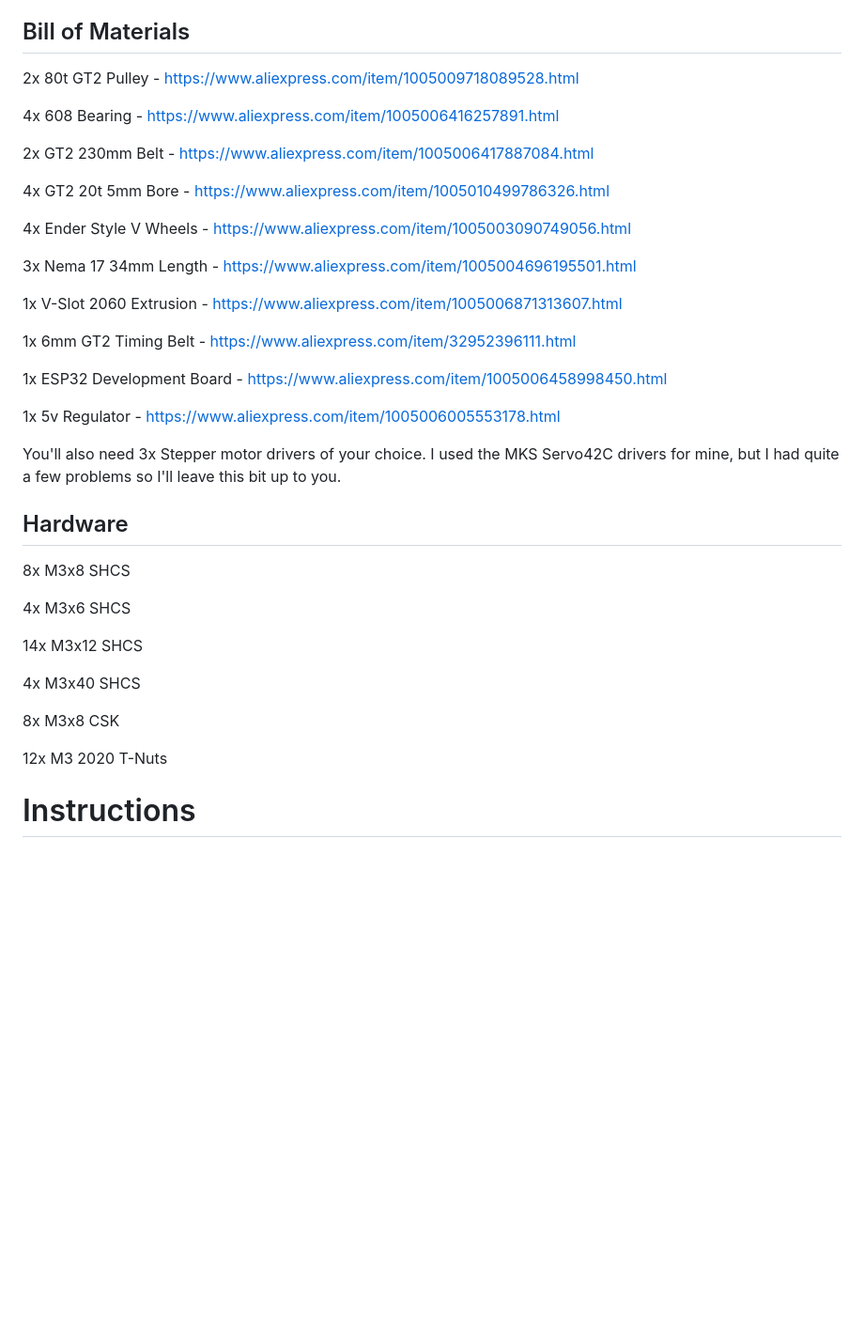
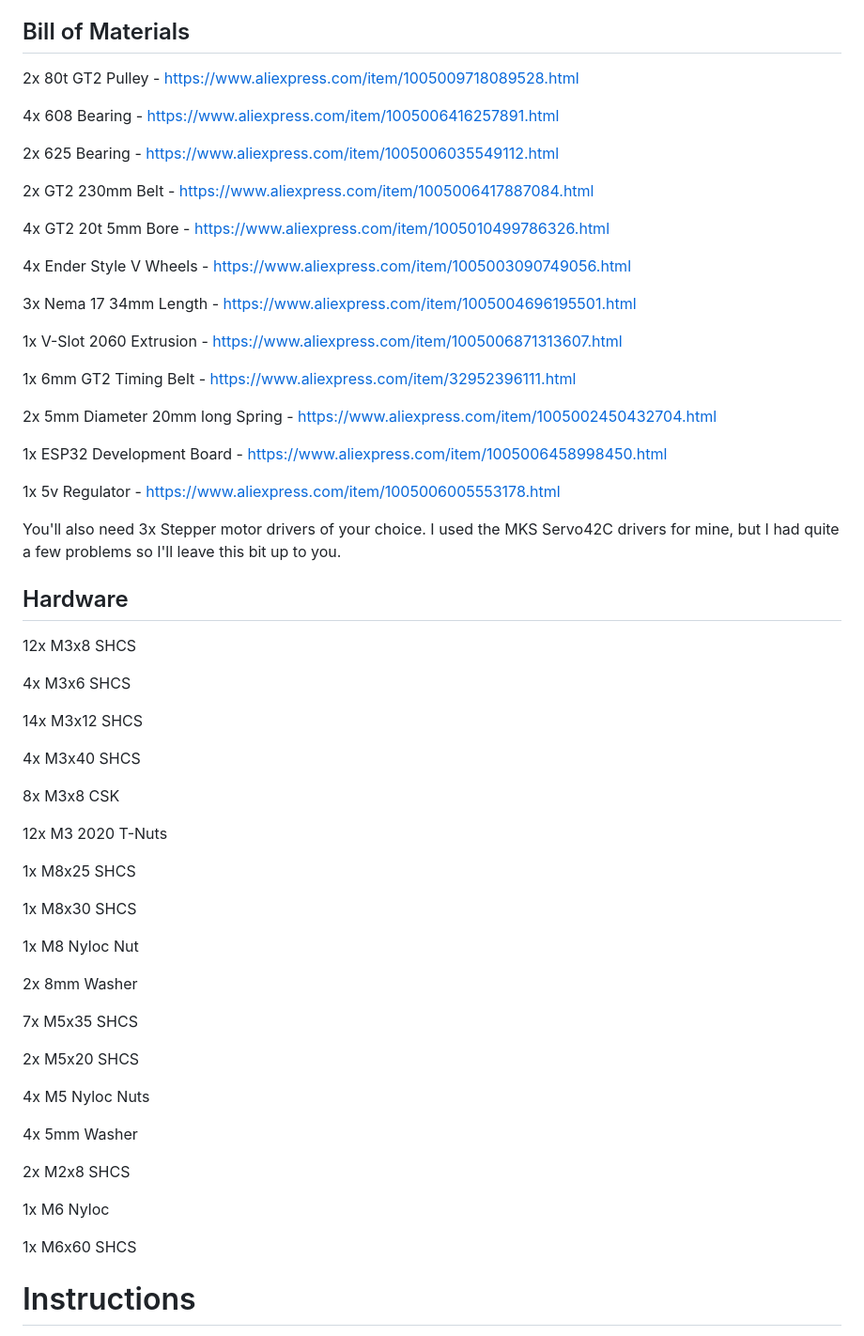
Before and after one commit to Cicatelli/ESP32_3Axis_CameraSlider, a Markdown page: README.md, the part around one of its changes. Shown at 94% size. Drawn GitHub-style; blank space fills up the shorter version.

```diff
--- a/README.md
+++ b/README.md
@@ -23,6 +23,8 @@ Bill of Materials
 
 4x 608 Bearing - https://www.aliexpress.com/item/1005006416257891.html
 
+2x 625 Bearing - https://www.aliexpress.com/item/1005006035549112.html
+
 2x GT2 230mm Belt - https://www.aliexpress.com/item/1005006417887084.html
 
 4x GT2 20t 5mm Bore - https://www.aliexpress.com/item/1005010499786326.html
@@ -35,6 +37,8 @@ Bill of Materials
 
 1x 6mm GT2 Timing Belt - https://www.aliexpress.com/item/32952396111.html
 
+2x 5mm Diameter 20mm long Spring - https://www.aliexpress.com/item/1005002450432704.html
+
 1x ESP32 Development Board - https://www.aliexpress.com/item/1005006458998450.html
 
 1x 5v Regulator - https://www.aliexpress.com/item/1005006005553178.html
@@ -44,7 +48,7 @@ You'll also need 3x Stepper motor drivers of your choice. I used the MKS Servo42
 Hardware
 ------
 
-8x M3x8 SHCS
+12x M3x8 SHCS
 
 4x M3x6 SHCS
 
@@ -56,7 +60,27 @@ Hardware
 
 12x M3 2020 T-Nuts
 
+1x M8x25 SHCS
 
+1x M8x30 SHCS
+
+1x M8 Nyloc Nut
+
+2x 8mm Washer
+
+7x M5x35 SHCS
+
+2x M5x20 SHCS
+
+4x M5 Nyloc Nuts
+
+4x 5mm Washer
+
+2x M2x8 SHCS
+
+1x M6 Nyloc
+
+1x M6x60 SHCS
 
 
 Instructions
```
Also changed, not shown: other parts of README.md (+22 -0 lines), wiring.png (added), 1 other file.
